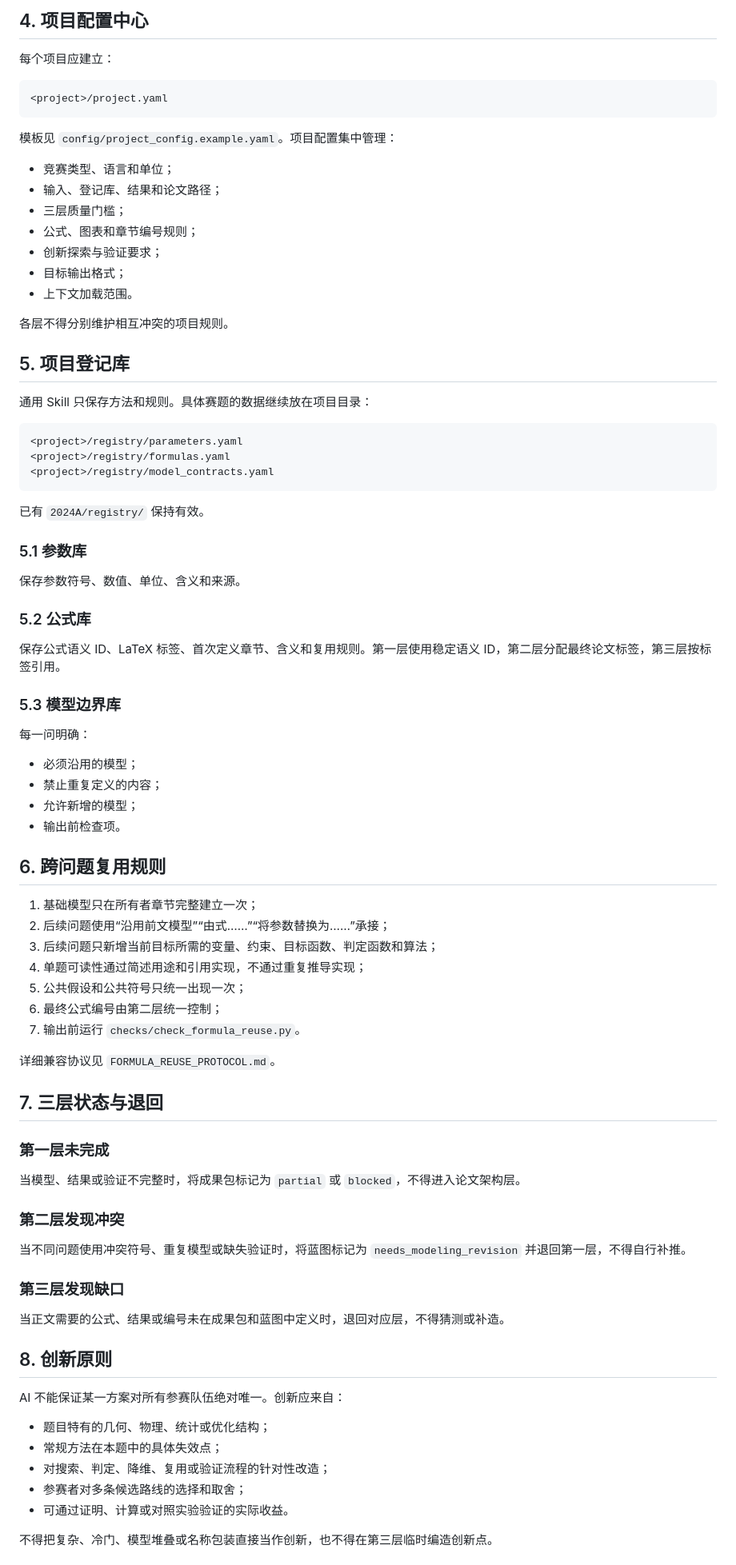
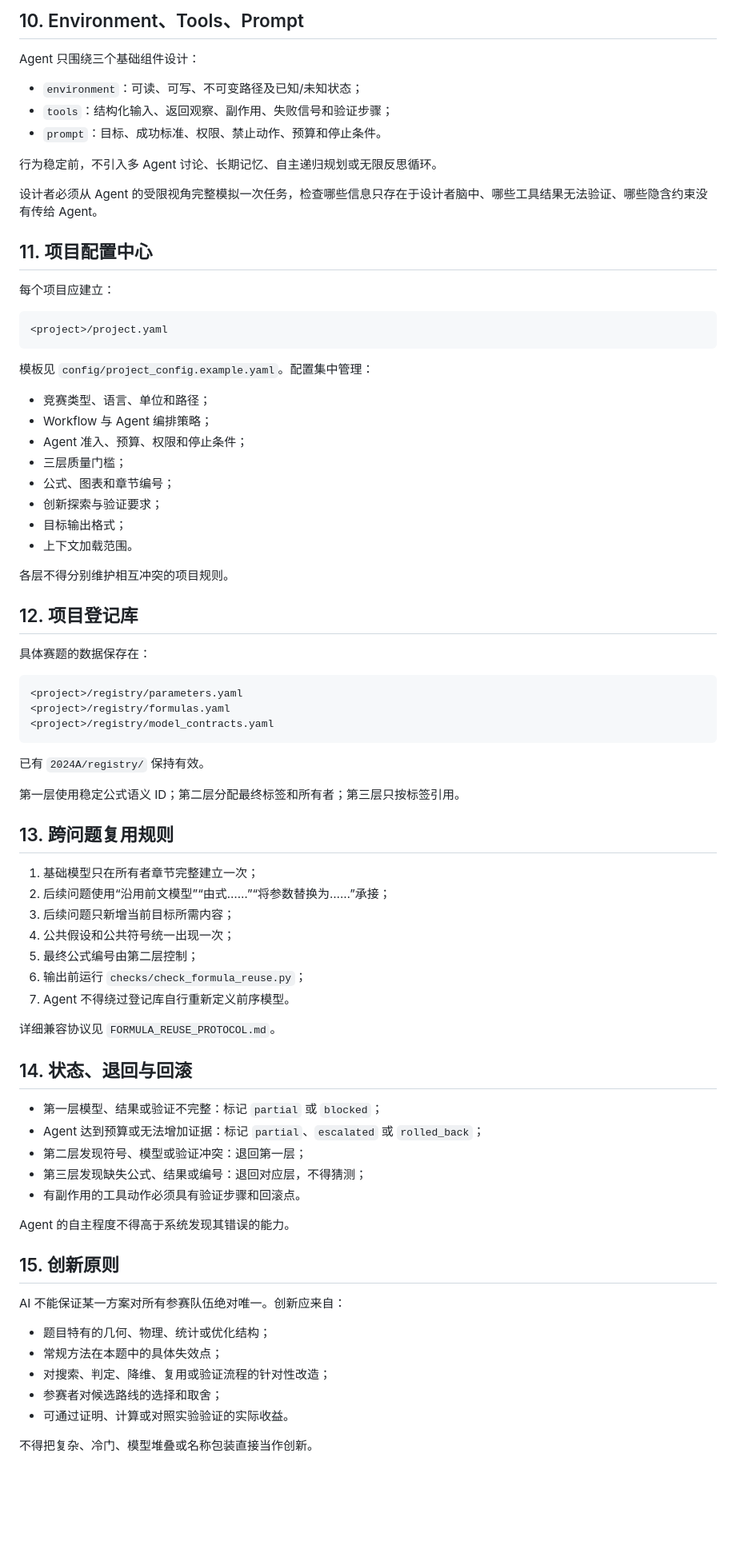
Before and after one commit to nobodykonwshim/Shumo, a Markdown page: skills/math_modeling/SKILL.md, the part around one of its changes. Shown at 80% size. Rendered like a GitHub page; blank space fills up the shorter version.

Commit message:
Make orchestration workflow-first and agent-gated

````diff
--- a/skills/math_modeling/SKILL.md
+++ b/skills/math_modeling/SKILL.md
@@ -96,5 +162,17 @@ description: 将数学建模任务路由到建模求解、论文架构或论文
 
-## 4. 项目配置中心
+## 10. Environment、Tools、Prompt
+
+Agent 只围绕三个基础组件设计：
+
+- `environment`：可读、可写、不可变路径及已知/未知状态；
+- `tools`：结构化输入、返回观察、副作用、失败信号和验证步骤；
+- `prompt`：目标、成功标准、权限、禁止动作、预算和停止条件。
+
+行为稳定前，不引入多 Agent 讨论、长期记忆、自主递归规划或无限反思循环。
+
+设计者必须从 Agent 的受限视角完整模拟一次任务，检查哪些信息只存在于设计者脑中、哪些工具结果无法验证、哪些隐含约束没有传给 Agent。
+
+## 11. 项目配置中心
 
 每个项目应建立：
 
@@ -102,21 +180,22 @@ description: 将数学建模任务路由到建模求解、论文架构或论文
 <project>/project.yaml
 ```
 
-模板见 `config/project_config.example.yaml`。项目配置集中管理：
+模板见 `config/project_config.example.yaml`。配置集中管理：
 
-- 竞赛类型、语言和单位；
-- 输入、登记库、结果和论文路径；
+- 竞赛类型、语言、单位和路径；
+- Workflow 与 Agent 编排策略；
+- Agent 准入、预算、权限和停止条件；
 - 三层质量门槛；
-- 公式、图表和章节编号规则；
+- 公式、图表和章节编号；
 - 创新探索与验证要求；
 - 目标输出格式；
 - 上下文加载范围。
 
 各层不得分别维护相互冲突的项目规则。
 
-## 5. 项目登记库
+## 12. 项目登记库
 
-通用 Skill 只保存方法和规则。具体赛题的数据继续放在项目目录：
+具体赛题的数据保存在：
 
 ```text
 <project>/registry/parameters.yaml
@@ -126,58 +205,39 @@ description: 将数学建模任务路由到建模求解、论文架构或论文
 
 已有 `2024A/registry/` 保持有效。
 
-### 5.1 参数库
+第一层使用稳定公式语义 ID；第二层分配最终标签和所有者；第三层只按标签引用。
 
-保存参数符号、数值、单位、含义和来源。
-
-### 5.2 公式库
-
-保存公式语义 ID、LaTeX 标签、首次定义章节、含义和复用规则。第一层使用稳定语义 ID，第二层分配最终论文标签，第三层按标签引用。
-
-### 5.3 模型边界库
-
-每一问明确：
-
-- 必须沿用的模型；
-- 禁止重复定义的内容；
-- 允许新增的模型；
-- 输出前检查项。
-
-## 6. 跨问题复用规则
+## 13. 跨问题复用规则
 
 1. 基础模型只在所有者章节完整建立一次；
 2. 后续问题使用“沿用前文模型”“由式……”“将参数替换为……”承接；
-3. 后续问题只新增当前目标所需的变量、约束、目标函数、判定函数和算法；
-4. 单题可读性通过简述用途和引用实现，不通过重复推导实现；
-5. 公共假设和公共符号只统一出现一次；
-6. 最终公式编号由第二层统一控制；
-7. 输出前运行 `checks/check_formula_reuse.py`。
+3. 后续问题只新增当前目标所需内容；
+4. 公共假设和公共符号统一出现一次；
+5. 最终公式编号由第二层控制；
+6. 输出前运行 `checks/check_formula_reuse.py`；
+7. Agent 不得绕过登记库自行重新定义前序模型。
 
 详细兼容协议见 `FORMULA_REUSE_PROTOCOL.md`。
 
-## 7. 三层状态与退回
+## 14. 状态、退回与回滚
 
-### 第一层未完成
+- 第一层模型、结果或验证不完整：标记 `partial` 或 `blocked`；
+- Agent 达到预算或无法增加证据：标记 `partial`、`escalated` 或 `rolled_back`；
+- 第二层发现符号、模型或验证冲突：退回第一层；
+- 第三层发现缺失公式、结果或编号：退回对应层，不得猜测；
+- 有副作用的工具动作必须具有验证步骤和回滚点。
 
-当模型、结果或验证不完整时，将成果包标记为 `partial` 或 `blocked`，不得进入论文架构层。
+Agent 的自主程度不得高于系统发现其错误的能力。
 
-### 第二层发现冲突
-
-当不同问题使用冲突符号、重复模型或缺失验证时，将蓝图标记为 `needs_modeling_revision` 并退回第一层，不得自行补推。
-
-### 第三层发现缺口
-
-当正文需要的公式、结果或编号未在成果包和蓝图中定义时，退回对应层，不得猜测或补造。
-
-## 8. 创新原则
+## 15. 创新原则
 
 AI 不能保证某一方案对所有参赛队伍绝对唯一。创新应来自：
 
 - 题目特有的几何、物理、统计或优化结构；
 - 常规方法在本题中的具体失效点；
 - 对搜索、判定、降维、复用或验证流程的针对性改造；
-- 参赛者对多条候选路线的选择和取舍；
+- 参赛者对候选路线的选择和取舍；
 - 可通过证明、计算或对照实验验证的实际收益。
 
-不得把复杂、冷门、模型堆叠或名称包装直接当作创新，也不得在第三层临时编造创新点。
+不得把复杂、冷门、模型堆叠或名称包装直接当作创新。
 
````
Also changed, not shown: other parts of skills/math_modeling/SKILL.md (+101 -41 lines).
